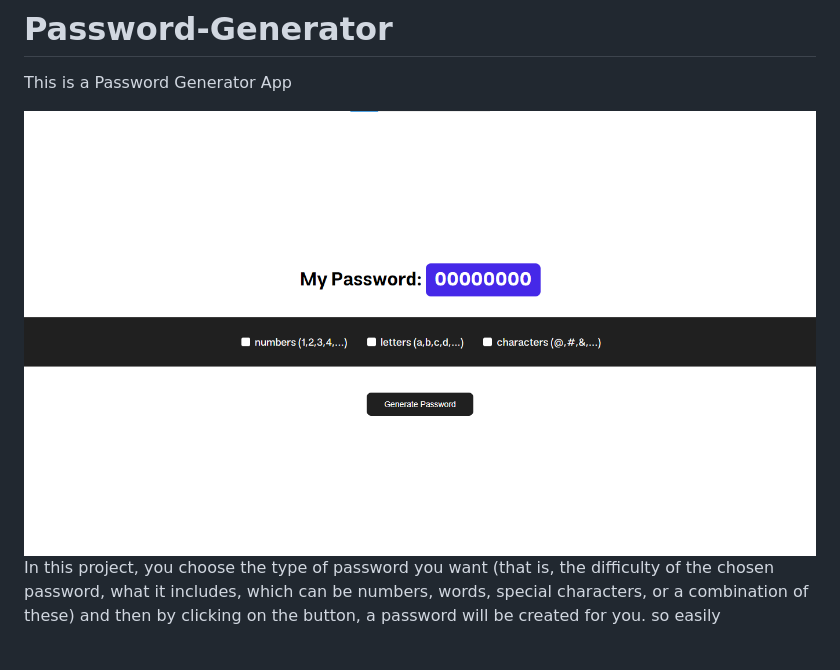
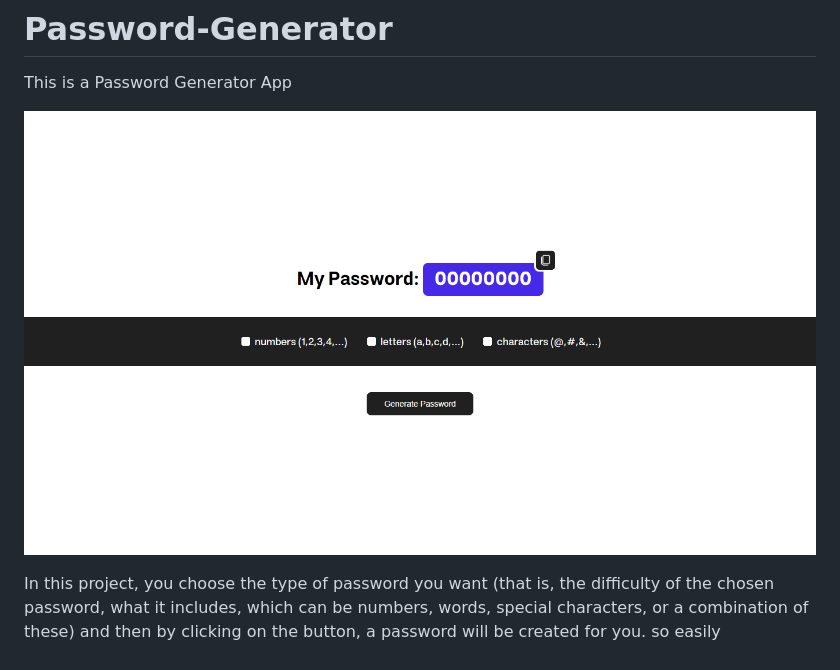
Before and after one commit to mohammad-moa/Password-Generator, a Markdown page: README.md, the part around the change. Rendered like a GitHub page; pictures changed too: assets/images/perview.png.

Commit message:
changed perview image and updated readme.md file

```diff
--- a/README.md
+++ b/README.md
@@ -2,7 +2,7 @@
 
 This is a Password Generator App
 
-<img src="./assets/images/perview.png" alt="screenshot-password-generator" width="100%">
+![screenshot-password-generator](assets/images/perview.png)
 
 In this project, you choose the type of password you want (that is, the difficulty of the chosen password, what it includes, which can be numbers, words, special characters, or a combination of these) and then by clicking on the button, a password will be created for you.
 so easily
```
